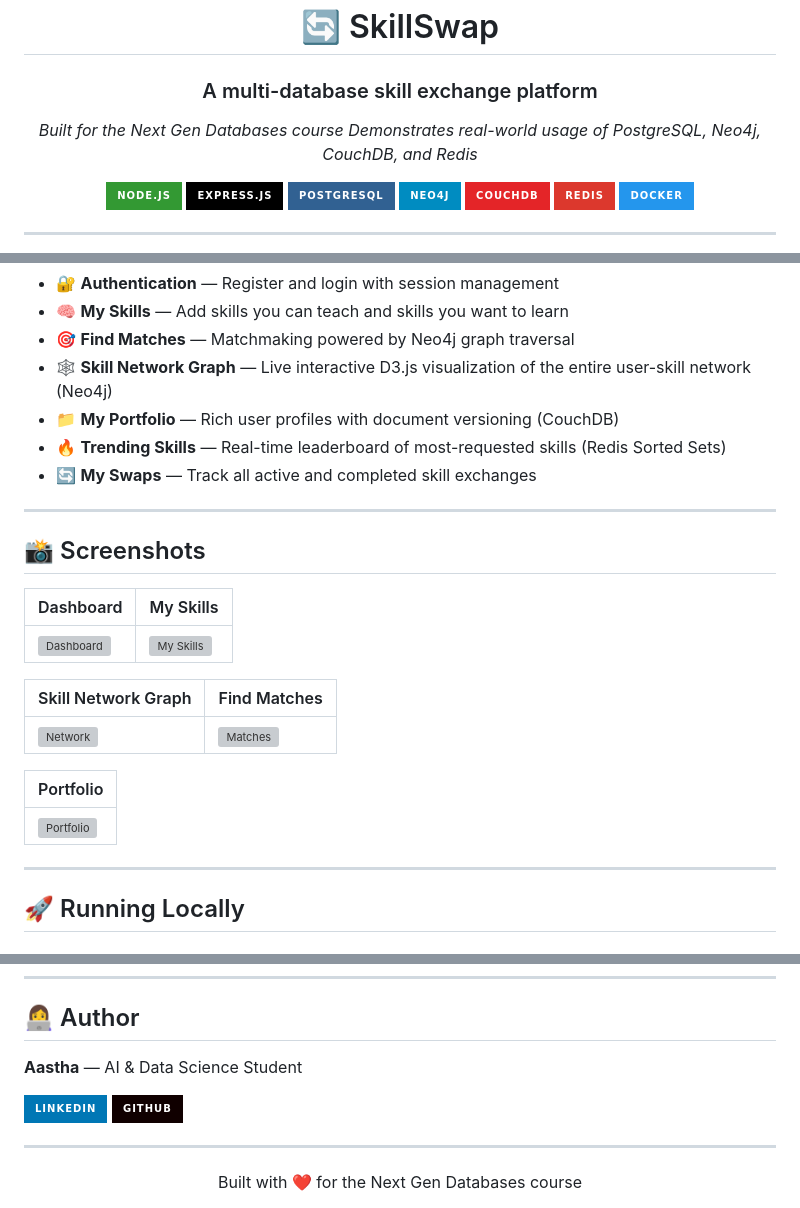
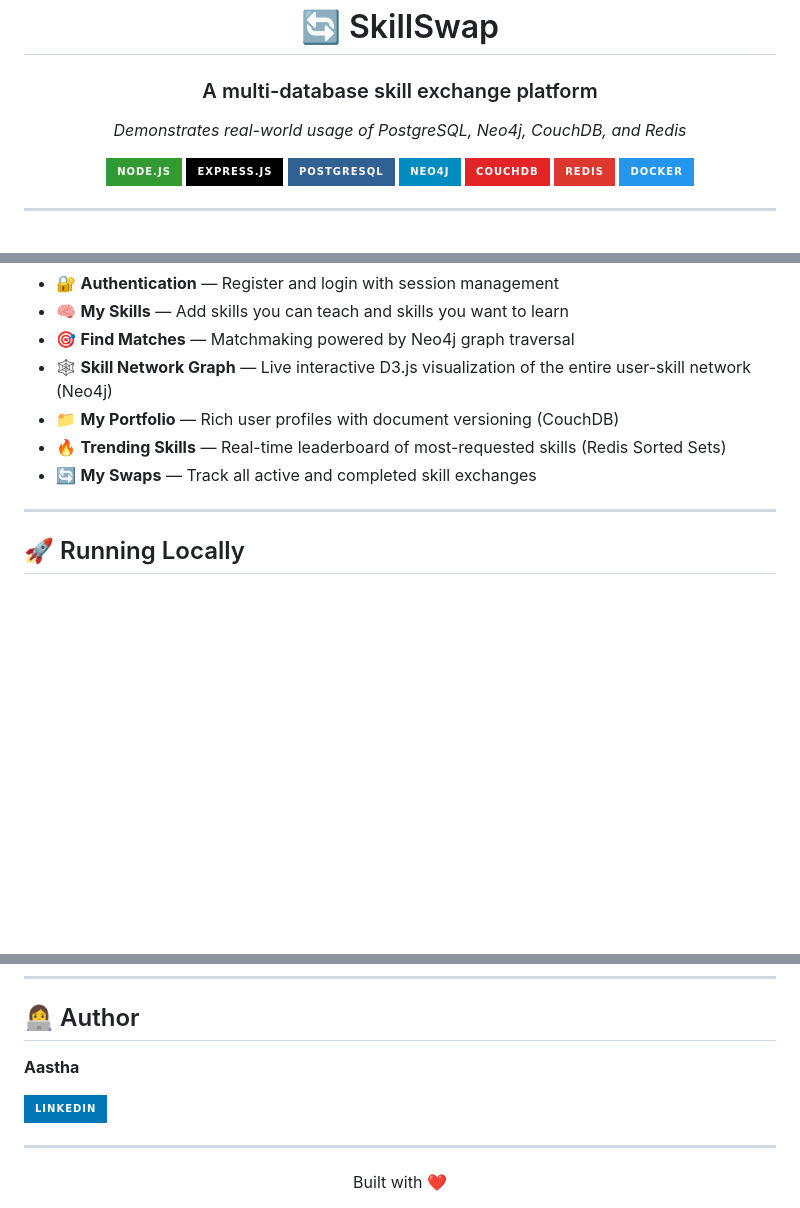
Before and after one commit to acorn266/SkillSwap, a Markdown page: README.md, 3 parts joined by grey strips. Drawn GitHub-style; badges without logos; blank space fills up the shorter version; grey boxes are pictures that could not be loaded.

```diff
--- a/README.md
+++ b/README.md
@@ -4,7 +4,6 @@
 
 ### A multi-database skill exchange platform
 
-*Built for the Next Gen Databases course*
 *Demonstrates real-world usage of PostgreSQL, Neo4j, CouchDB, and Redis*
 
 ![Node.js](https://img.shields.io/badge/Node.js-339933?style=for-the-badge&logo=node.js&logoColor=white)
@@ -54,22 +53,6 @@ Each of the four databases is used for what it does best:
 - 📁 **My Portfolio** — Rich user profiles with document versioning (CouchDB)
 - 🔥 **Trending Skills** — Real-time leaderboard of most-requested skills (Redis Sorted Sets)
 - 🔄 **My Swaps** — Track all active and completed skill exchanges
-
----
-
-## 📸 Screenshots
-
-| Dashboard | My Skills |
-|-----------|-----------|
-| ![Dashboard](screenshots/dashboard.png) | ![My Skills](screenshots/my-skills.png) |
-
-| Skill Network Graph | Find Matches |
-|--------------------|--------------|
-| ![Network](screenshots/network.png) | ![Matches](screenshots/matches.png) |
-
-| Portfolio |
-|-----------|
-| ![Portfolio](screenshots/portfolio.png) |
 
 ---
 
@@ -157,13 +140,12 @@ skillswap/
 
 ## 👩‍💻 Author
 
-**Aastha** — AI & Data Science Student
+**Aastha**
 
 [![LinkedIn](https://img.shields.io/badge/LinkedIn-0077B5?style=for-the-badge&logo=linkedin&logoColor=white)](https://www.linkedin.com/in/aastha-karn-61876a298/)
-[![GitHub](https://img.shields.io/badge/GitHub-100000?style=for-the-badge&logo=github&logoColor=white)](https://github.com/YOUR_USERNAME)
 
 ---
 
 <div align="center">
-Built with ❤️ for the Next Gen Databases course
+Built with ❤️
 </div>
```
